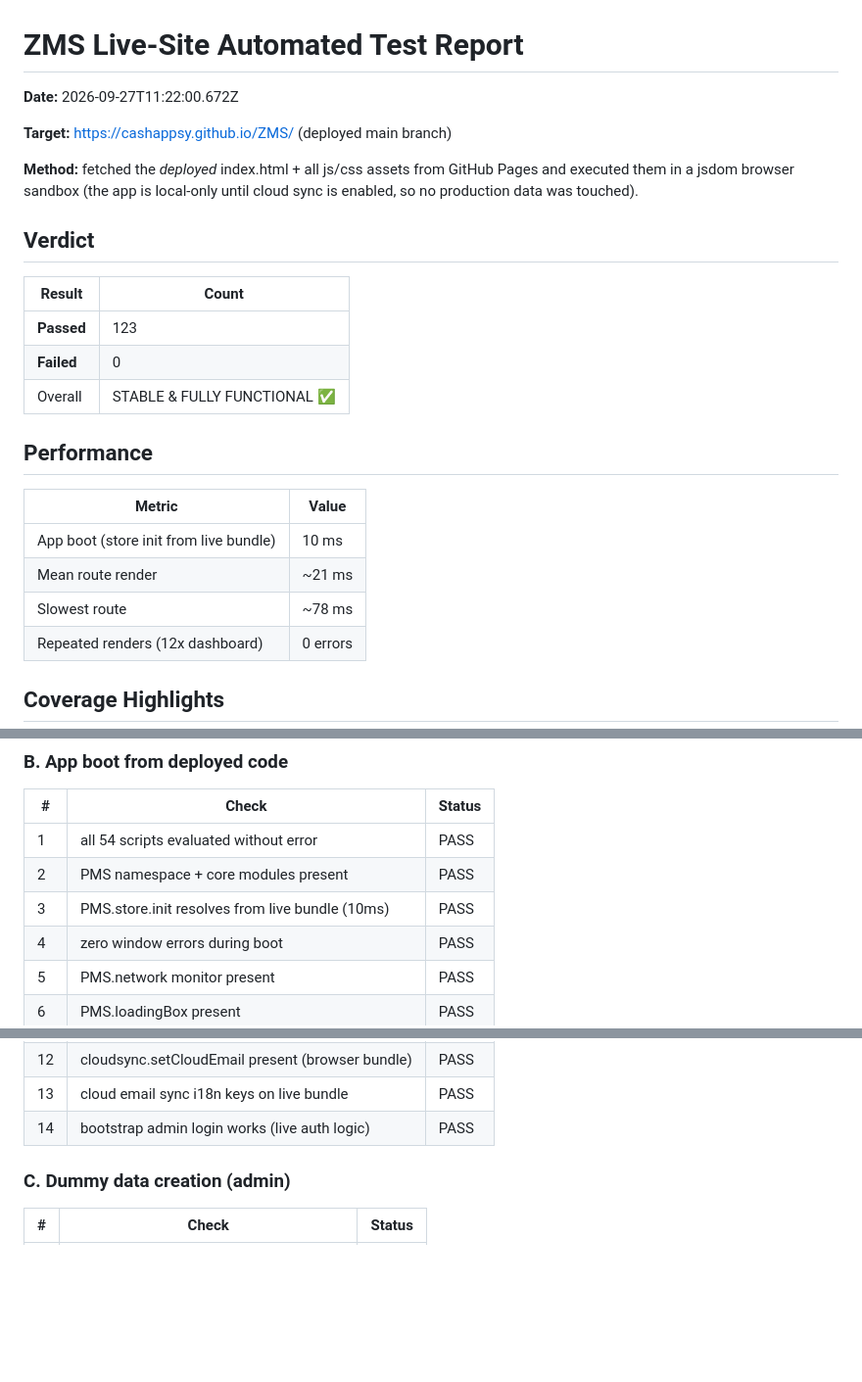
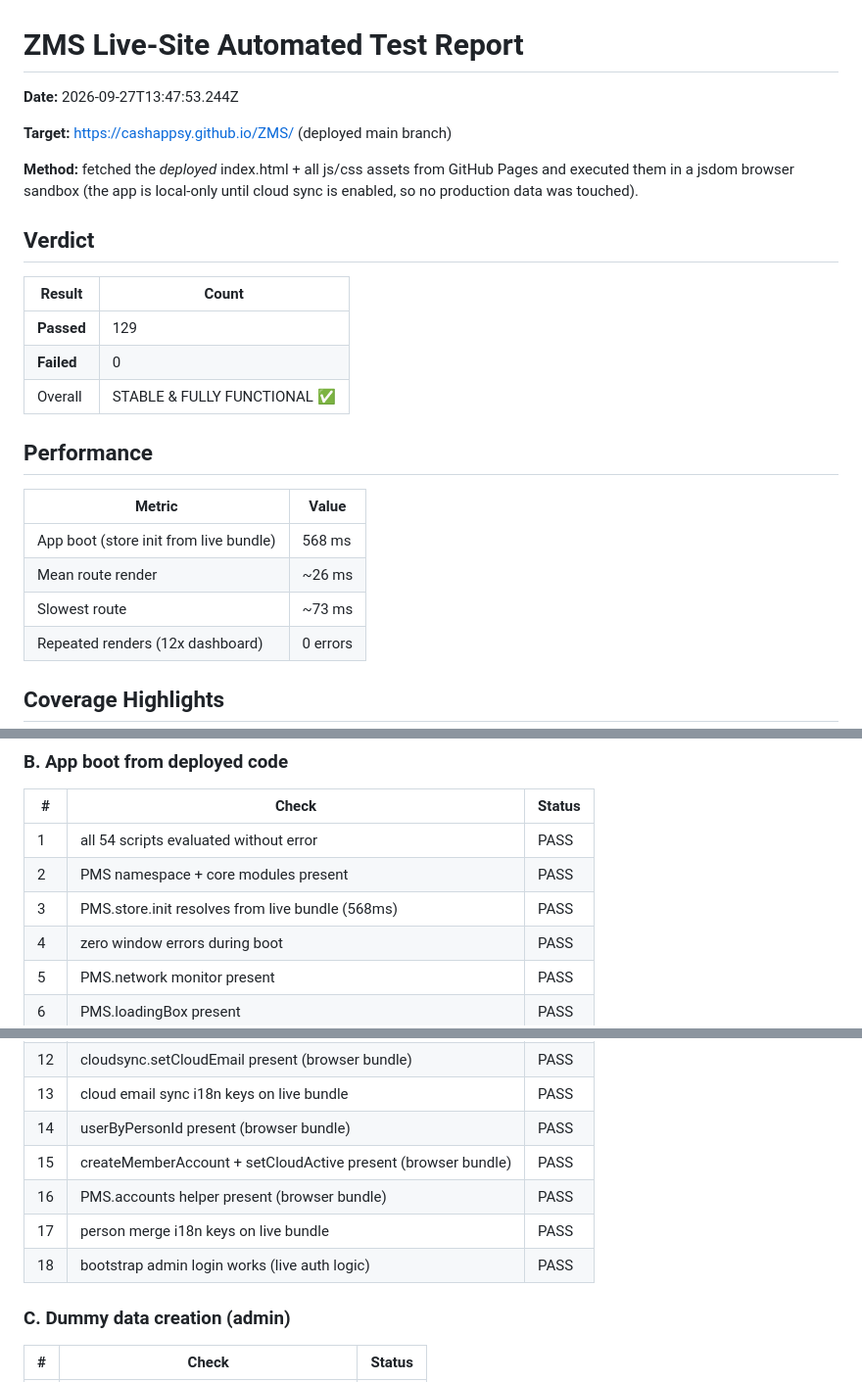
Before and after one commit to CashAppSy/ZMS, a Markdown page: TEST-REPORT.md, 3 parts joined by grey strips. Shown at 98% size. GitHub-like rendering; blank space fills up the shorter version.

Commit message:
TEST-REPORT.md: refresh after deploy — 129 checks green (accounts-per-person merge + weighted pillar progress on live bundle)

```diff
--- a/TEST-REPORT.md
+++ b/TEST-REPORT.md
@@ -1,6 +1,6 @@
 # ZMS Live-Site Automated Test Report
 
-**Date:** 2026-09-27T11:22:00.672Z
+**Date:** 2026-09-27T13:47:53.244Z
 
 **Target:** https://cashappsy.github.io/ZMS/ (deployed main branch)
 
@@ -10,7 +10,7 @@
 
 | Result | Count |
 |---|---|
-| **Passed** | 123 |
+| **Passed** | 129 |
 | **Failed** | 0 |
 | Overall | STABLE & FULLY FUNCTIONAL ✅ |
 
@@ -18,9 +18,9 @@
 
 | Metric | Value |
 |---|---|
-| App boot (store init from live bundle) | 10 ms |
-| Mean route render | ~21 ms |
-| Slowest route | ~78 ms |
+| App boot (store init from live bundle) | 568 ms |
+| Mean route render | ~26 ms |
+| Slowest route | ~73 ms |
 | Repeated renders (12x dashboard) | 0 errors |
 
 ## Coverage Highlights
@@ -50,7 +50,7 @@
 |---|---|---|
 | 1 | all 54 scripts evaluated without error | PASS |
 | 2 | PMS namespace + core modules present | PASS |
-| 3 | PMS.store.init resolves from live bundle (10ms) | PASS |
+| 3 | PMS.store.init resolves from live bundle (568ms) | PASS |
 | 4 | zero window errors during boot | PASS |
 | 5 | PMS.network monitor present | PASS |
 | 6 | PMS.loadingBox present | PASS |
@@ -61,7 +61,11 @@
 | 11 | back online hides offline box | PASS |
 | 12 | cloudsync.setCloudEmail present (browser bundle) | PASS |
 | 13 | cloud email sync i18n keys on live bundle | PASS |
-| 14 | bootstrap admin login works (live auth logic) | PASS |
+| 14 | userByPersonId present (browser bundle) | PASS |
+| 15 | createMemberAccount + setCloudActive present (browser bundle) | PASS |
+| 16 | PMS.accounts helper present (browser bundle) | PASS |
+| 17 | person merge i18n keys on live bundle | PASS |
+| 18 | bootstrap admin login works (live auth logic) | PASS |
 
 ### C. Dummy data creation (admin)
 
```
Also changed, not shown: other parts of TEST-REPORT.md (+3 -1 lines).
